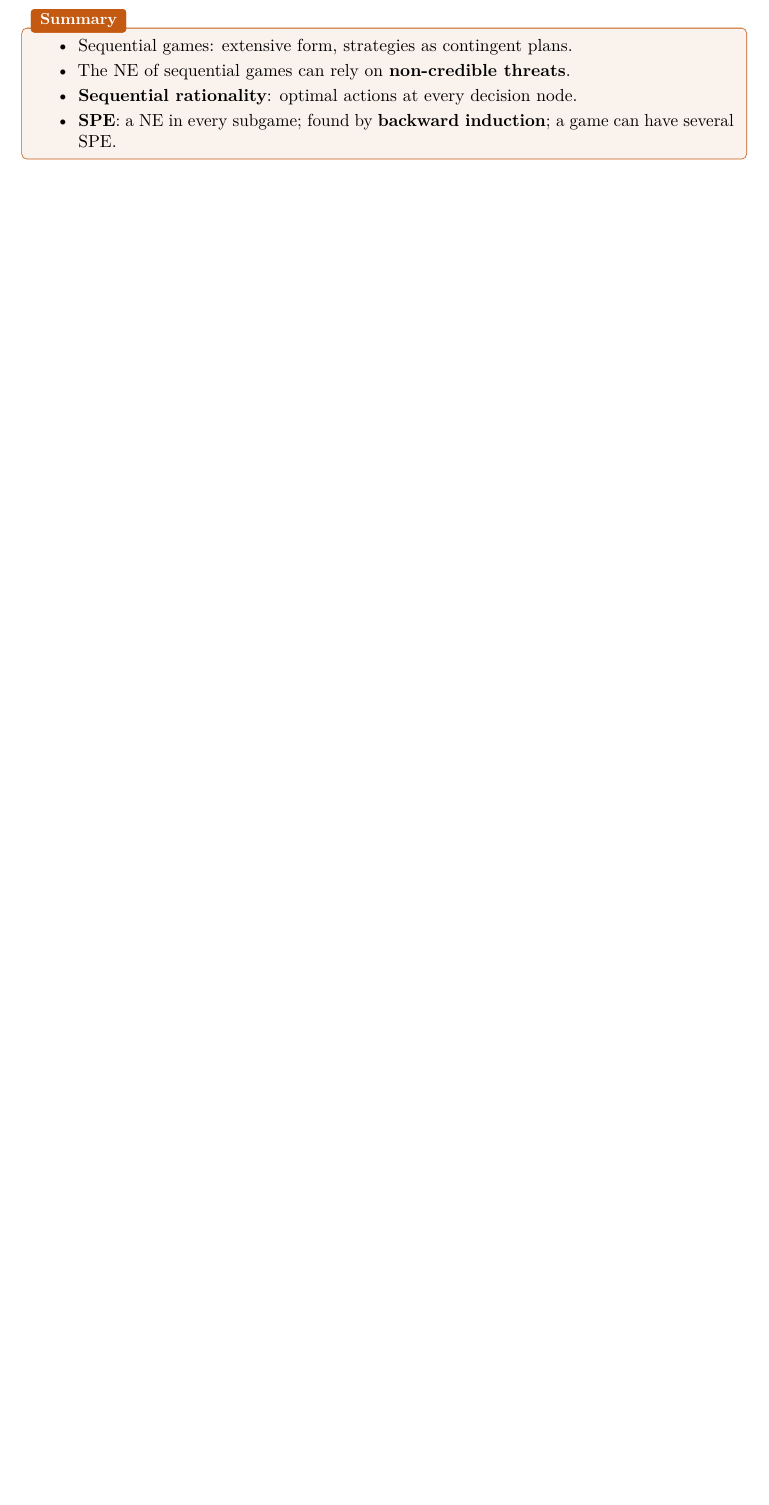
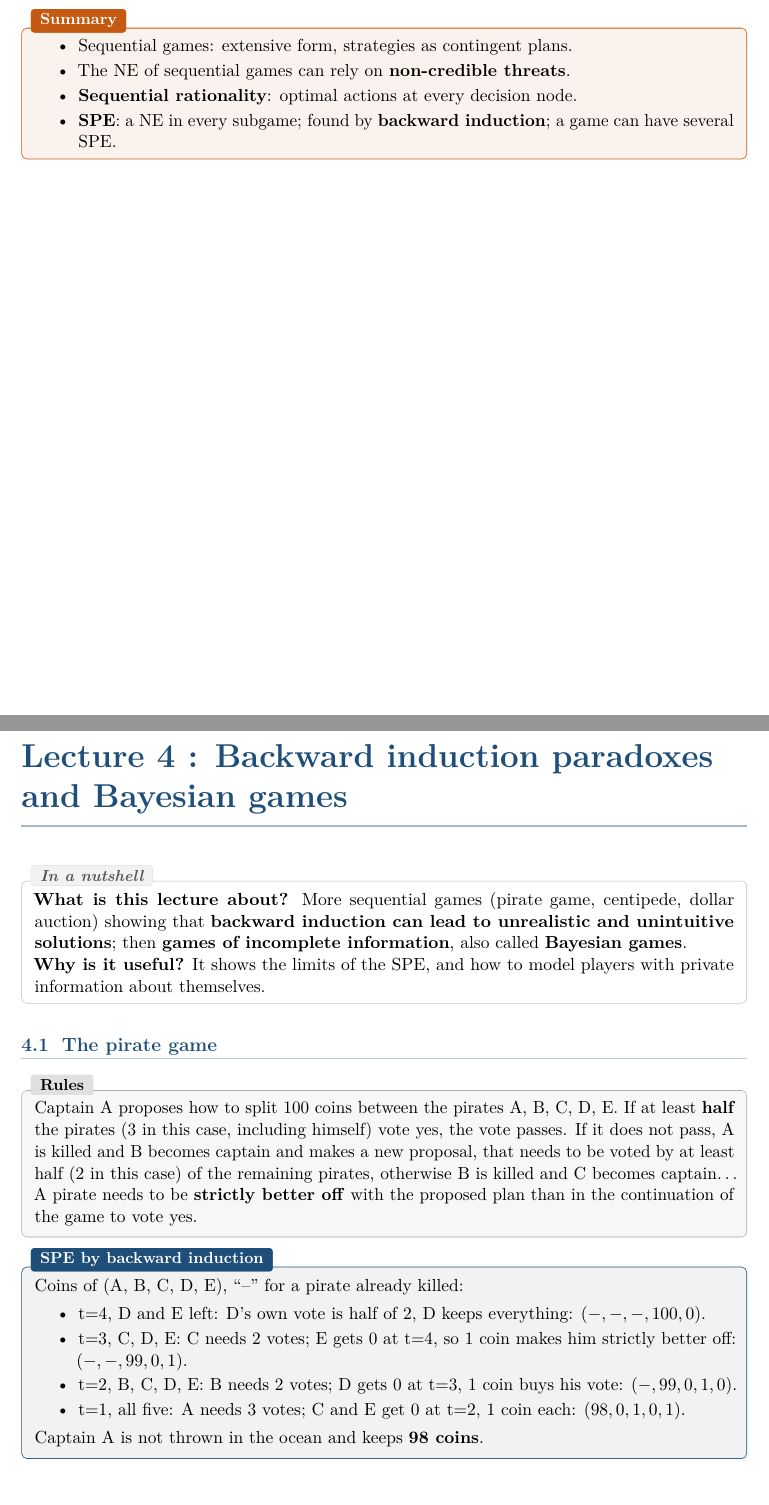
Before and after one commit to AlphaXT38G/notes_ba5, a LaTeX thesis (gametheory/course.tex): part of page 23 of 23 before the commit and two parts of pages 23 and 24 of 24 after it, the two joined at a grey line, cut so that both start at the same text, the shorter picture padded with empty space. Compiled offline with pdfLaTeX.

Commit message:
feat(gametheory): add the pirate game
Co-Authored-By: Claude Opus 5.5 <noreply@anthropic.com>

```diff
--- a/gametheory/course.tex
+++ b/gametheory/course.tex
@@ -984,4 +984,44 @@ SPE.
 \end{itemize}
 \end{keybox}
 
+
+% =========================================================
+\chapter{Lecture 4 : Backward induction paradoxes and Bayesian games}
+% =========================================================
+
+\begin{rembox}[title=In a nutshell]
+\textbf{What is this lecture about?} More sequential games (pirate game, centipede, dollar
+auction) showing that \textbf{backward induction can lead to unrealistic and unintuitive
+solutions}; then \textbf{games of incomplete information}, also called \textbf{Bayesian
+games}. \\
+\textbf{Why is it useful?} It shows the limits of the SPE, and how to model players with
+private information about themselves.
+\end{rembox}
+
+\section{The pirate game}
+
+\begin{exbox}[title=Rules]
+Captain A proposes how to split 100 coins between the pirates A, B, C, D, E. If at least
+\textbf{half} the pirates (3 in this case, including himself) vote yes, the vote passes. If it
+does not pass, A is killed and B becomes captain and makes a new proposal, that needs to be
+voted by at least half (2 in this case) of the remaining pirates, otherwise B is killed and C
+becomes captain\dots\ A pirate needs to be \textbf{strictly better off} with the proposed plan
+than in the continuation of the game to vote yes.
+\end{exbox}
+
+\begin{propbox}[title=SPE by backward induction]
+Coins of (A, B, C, D, E), ``--'' for a pirate already killed:
+\begin{itemize}
+  \item t=4, D and E left: D's own vote is half of 2, D keeps everything:
+        $(-, -, -, 100, 0)$.
+  \item t=3, C, D, E: C needs 2 votes; E gets 0 at t=4, so 1 coin makes him strictly better
+        off: $(-, -, 99, 0, 1)$.
+  \item t=2, B, C, D, E: B needs 2 votes; D gets 0 at t=3, 1 coin buys his vote:
+        $(-, 99, 0, 1, 0)$.
+  \item t=1, all five: A needs 3 votes; C and E get 0 at t=2, 1 coin each:
+        $(98, 0, 1, 0, 1)$.
+\end{itemize}
+Captain A is not thrown in the ocean and keeps \textbf{98 coins}.
+\end{propbox}
+
 \end{document}
```
